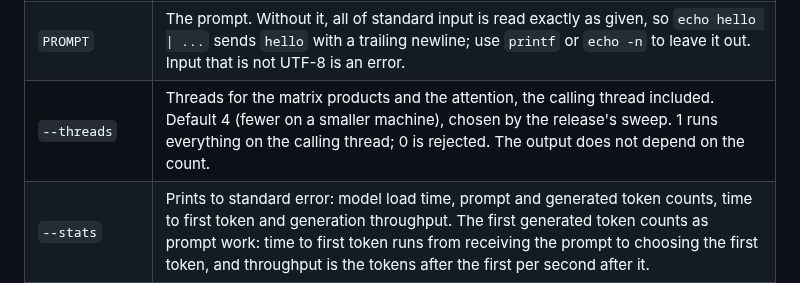
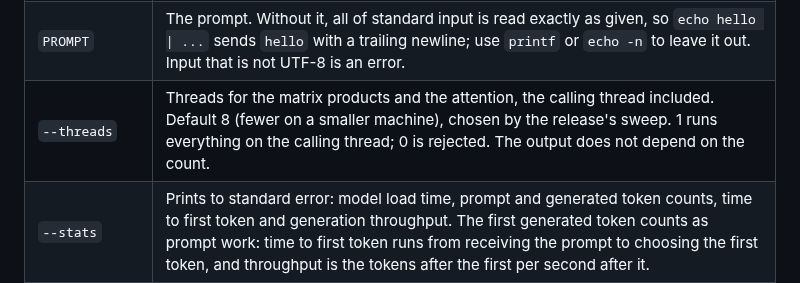
Before and after one commit to wattanit/emberly-oxygen, a Markdown page: README.md, the part around one of its changes. Rendered like a GitHub page.

```diff
--- a/README.md
+++ b/README.md
@@ -108,7 +108,7 @@ By default it generates greedily (always the highest-scoring token); with `--tem
 | `--repetition-penalty <R>` | For every token already in the prompt or the output, divide a positive score and multiply a negative one by `R`, as the reference library does; `R > 0`. `1`, the default, is off. |
 | `--seed <N>` | Seed of the random number generator. The same seed, prompt, settings and build give the same text; the same seed across releases is not promised. When sampling without one, a seed is taken from the clock. Sampling always prints `seed: <N>` to standard error before any text, so a run can be replayed. |
 | `PROMPT` | The prompt. Without it, all of standard input is read exactly as given, so `echo hello \| ...` sends `hello` with a trailing newline; use `printf` or `echo -n` to leave it out. Input that is not UTF-8 is an error. |
-| `--threads` | Threads for the matrix products and the attention, the calling thread included. Default 4 (fewer on a smaller machine), chosen by the release's sweep. 1 runs everything on the calling thread; 0 is rejected. The output does not depend on the count. |
+| `--threads` | Threads for the matrix products and the attention, the calling thread included. Default 8 (fewer on a smaller machine), chosen by the release's sweep. 1 runs everything on the calling thread; 0 is rejected. The output does not depend on the count. |
 | `--stats` | Prints to standard error: model load time, prompt and generated token counts, time to first token and generation throughput. The first generated token counts as prompt work: time to first token runs from receiving the prompt to choosing the first token, and throughput is the tokens after the first per second after it. |
 | `-v`, `-vv`, `-vvv` | Log to standard error: `-v` model summary, prompt token count and a run summary with timings; `-vv` adds one line for the prompt (its token count and time) and one per decode step (position, token, its text, the top 5 candidates, step time; `next` is the token chosen); `-vvv` adds one line per layer per step (residual-stream norms and the position each head attends to most). Each line shows where it happened, for example `generate:step{pos=3}:layer{idx=0}`. By default only warnings and errors are logged. |
 | `--log-file <PATH>` | Writes the log to this file instead of standard error. The file is created before any work. `-vvv` writes 30 lines per token, so use it for long runs. |
```
Also changed, not shown: other parts of README.md (+1 -1 lines), docs/emberly-oxygen-implementation-plan-0.4.1.md (+2 -0 lines), docs/releases/0.4.1.md (+16 -14 lines).
